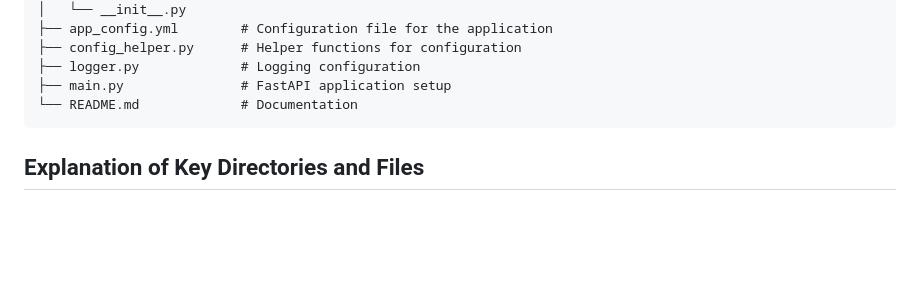
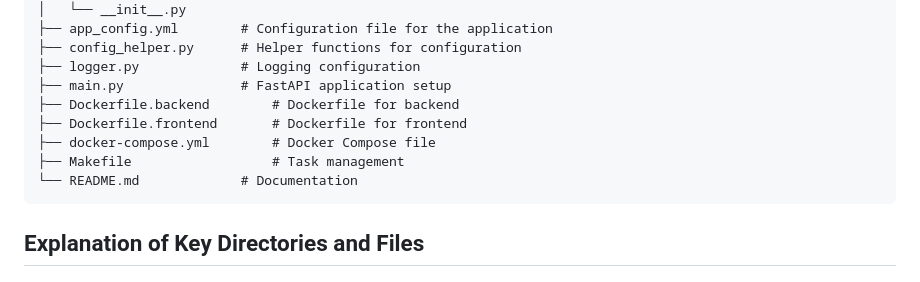
Before and after one commit to danielAdama/mentalyc-note, a Markdown page: README.md, the part around the change. Drawn GitHub-style; blank space fills up the shorter version.

````diff
--- a/README.md
+++ b/README.md
@@ -119,6 +119,10 @@ mentalyc_ai
 ├── config_helper.py      # Helper functions for configuration
 ├── logger.py             # Logging configuration
 ├── main.py               # FastAPI application setup
+├── Dockerfile.backend        # Dockerfile for backend
+├── Dockerfile.frontend       # Dockerfile for frontend
+├── docker-compose.yml        # Docker Compose file
+├── Makefile                  # Task management
 └── README.md             # Documentation
 ```
 ## Explanation of Key Directories and Files
````
